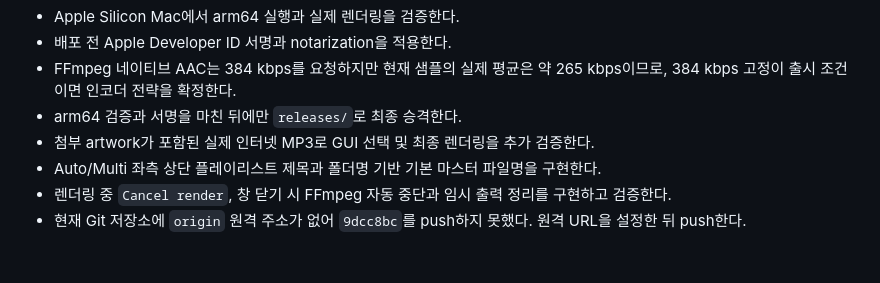
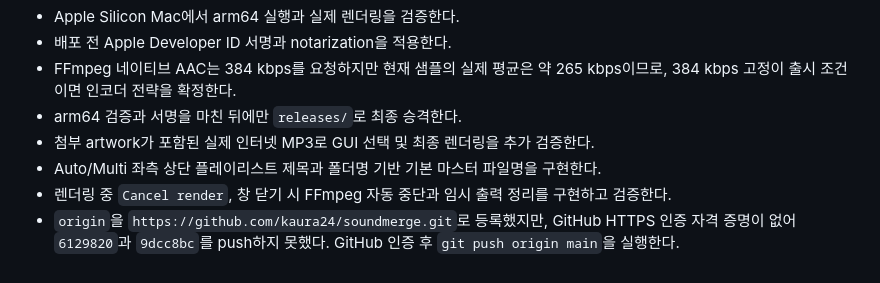
Before and after one commit to kaura24/soundmerge, a Markdown page: HANDOVER.md, the part around the change. Drawn GitHub-style.

Commit message:
docs: update remote push blocker

```diff
--- a/HANDOVER.md
+++ b/HANDOVER.md
@@ -35,4 +35,4 @@
 - 첨부 artwork가 포함된 실제 인터넷 MP3로 GUI 선택 및 최종 렌더링을 추가 검증한다.
 - Auto/Multi 좌측 상단 플레이리스트 제목과 폴더명 기반 기본 마스터 파일명을 구현한다.
 - 렌더링 중 `Cancel render`, 창 닫기 시 FFmpeg 자동 중단과 임시 출력 정리를 구현하고 검증한다.
-- 현재 Git 저장소에 `origin` 원격 주소가 없어 `9dcc8bc`를 push하지 못했다. 원격 URL을 설정한 뒤 push한다.
+- `origin`을 `https://github.com/kaura24/soundmerge.git`로 등록했지만, GitHub HTTPS 인증 자격 증명이 없어 `6129820`과 `9dcc8bc`를 push하지 못했다. GitHub 인증 후 `git push origin main`을 실행한다.
```
